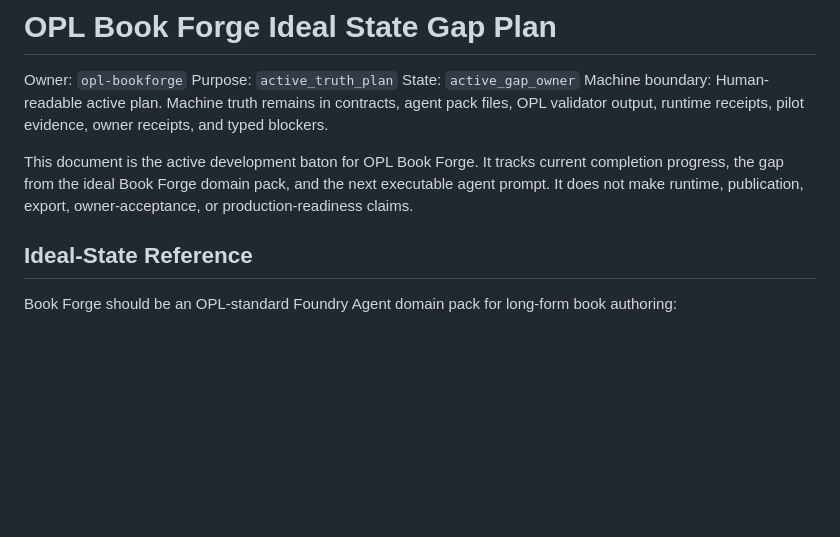
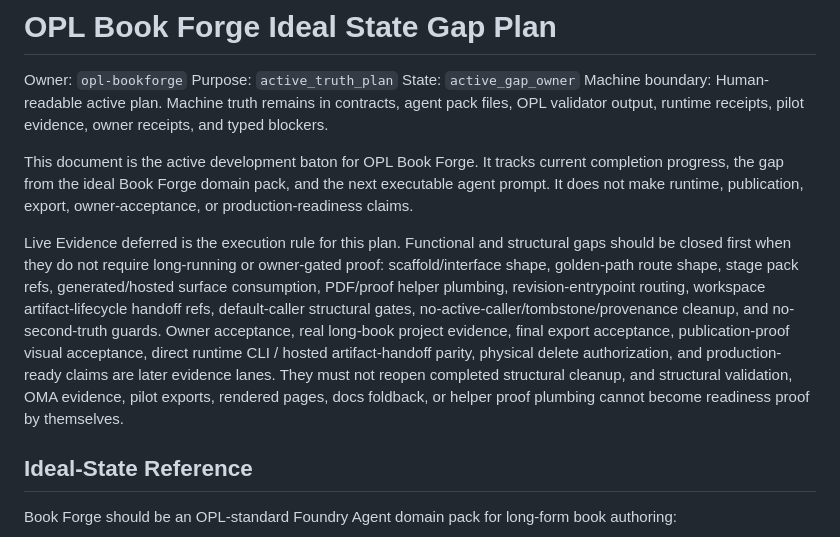
Before and after one commit to gaofeng21cn/opl-bookforge, a Markdown page: docs/active/bookforge-ideal-state-gap-plan.md, the part around the change. Drawn GitHub-style; blank space fills up the shorter version.

Commit message:
docs: defer live evidence behind functional closure

```diff
--- a/docs/active/bookforge-ideal-state-gap-plan.md
+++ b/docs/active/bookforge-ideal-state-gap-plan.md
@@ -6,6 +6,8 @@ State: `active_gap_owner`
 Machine boundary: Human-readable active plan. Machine truth remains in contracts, agent pack files, OPL validator output, runtime receipts, pilot evidence, owner receipts, and typed blockers.
 
 This document is the active development baton for OPL Book Forge. It tracks current completion progress, the gap from the ideal Book Forge domain pack, and the next executable agent prompt. It does not make runtime, publication, export, owner-acceptance, or production-readiness claims.
+
+Live Evidence deferred is the execution rule for this plan. Functional and structural gaps should be closed first when they do not require long-running or owner-gated proof: scaffold/interface shape, golden-path route shape, stage pack refs, generated/hosted surface consumption, PDF/proof helper plumbing, revision-entrypoint routing, workspace artifact-lifecycle handoff refs, default-caller structural gates, no-active-caller/tombstone/provenance cleanup, and no-second-truth guards. Owner acceptance, real long-book project evidence, final export acceptance, publication-proof visual acceptance, direct runtime CLI / hosted artifact-handoff parity, physical delete authorization, and production-ready claims are later evidence lanes. They must not reopen completed structural cleanup, and structural validation, OMA evidence, pilot exports, rendered pages, docs foldback, or helper proof plumbing cannot become readiness proof by themselves.
 
 ## Ideal-State Reference
 
```
Also changed, not shown: docs/invariants.md (+1 -0 lines), docs/status.md (+2 -0 lines).
